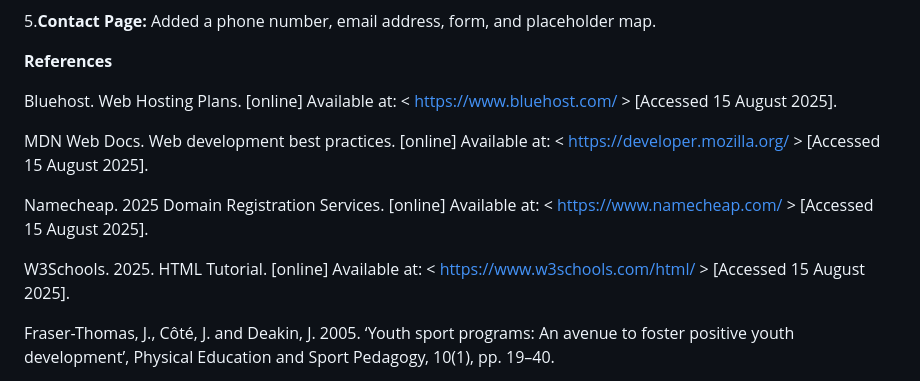
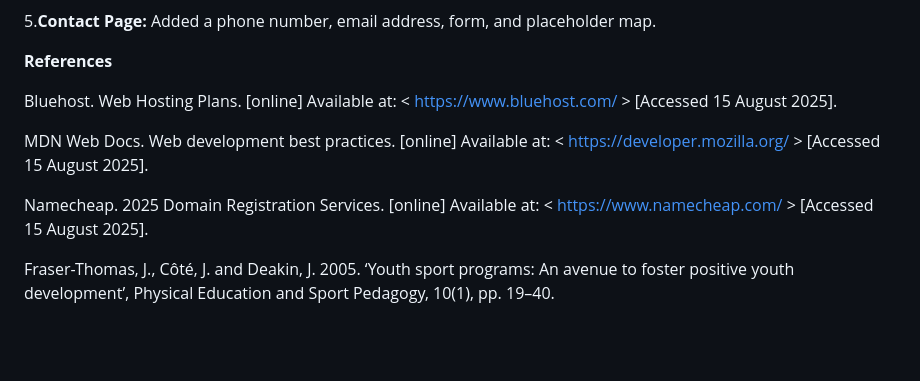
Before and after one commit to IIEWFL/wede5020-part-1-ST10489824-Lesego-Mokabane, a Markdown page: README.md, the part around the change. Rendered like a GitHub page; blank space fills up the shorter version.

```diff
--- a/README.md
+++ b/README.md
@@ -97,17 +97,11 @@ Registration (register.html)
 
 <strong>References</strong>
 
-Bluehost. Web Hosting Plans. [online] Available at: < https://www.bluehost.com/ > [Accessed 15
-August 2025].
+Bluehost. Web Hosting Plans. [online] Available at: < https://www.bluehost.com/ > [Accessed 15 August 2025].
 
-MDN Web Docs. Web development best practices. [online] Available at: <
-https://developer.mozilla.org/  > [Accessed 15 August 2025].
+MDN Web Docs. Web development best practices. [online] Available at: < https://developer.mozilla.org/  > [Accessed 15 August 2025].
 
-Namecheap. 2025 Domain Registration Services. [online] Available at: <
-https://www.namecheap.com/ > [Accessed 15 August 2025].
-
-W3Schools. 2025. HTML Tutorial. [online] Available at: < https://www.w3schools.com/html/ >
-[Accessed 15 August 2025].
+Namecheap. 2025 Domain Registration Services. [online] Available at: < https://www.namecheap.com/ > [Accessed 15 August 2025].
 
 Fraser-Thomas, J., Côté, J. and Deakin, J. 2005. ‘Youth sport programs: An avenue to foster positive youth development’, Physical Education and Sport Pedagogy, 10(1), pp. 19–40.
 
```
